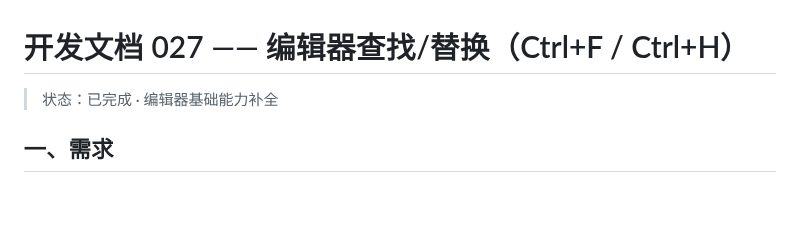
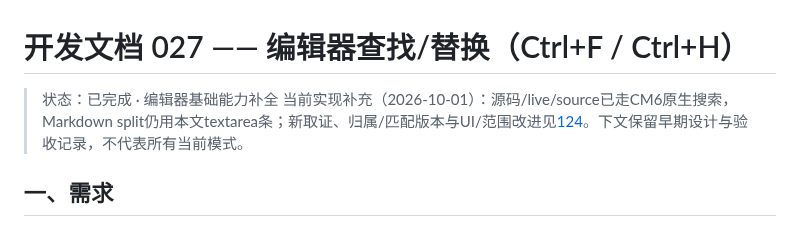
Before and after one commit to lijieyu233/my_ide, a Markdown page: docs/开发文档-027-查找替换.md, the part around the change. GitHub-like rendering; blank space fills up the shorter version.

```diff
--- a/docs/开发文档-027-查找替换.md
+++ b/docs/开发文档-027-查找替换.md
@@ -1,6 +1,7 @@
 # 开发文档 027 —— 编辑器查找/替换（Ctrl+F / Ctrl+H）
 
 > 状态：已完成 · 编辑器基础能力补全
+> 当前实现补充（2026-10-01）：源码/live/source已走CM6原生搜索，Markdown split仍用本文textarea条；新取证、归属/匹配版本与UI/范围改进见[124](./开发文档-124-文档查找与替换范围交互方案.md)。下文保留早期设计与验收记录，不代表所有当前模式。
 
 ## 一、需求
 
```
Also changed, not shown: docs/开发文档-103-UI交互与新增功能改进方案.md (+1 -0 lines), docs/开发文档-124-文档查找与替换范围交互方案.md (added, +106 -0 lines), docs/prototypes/find-124.png (added), 1 other file.
